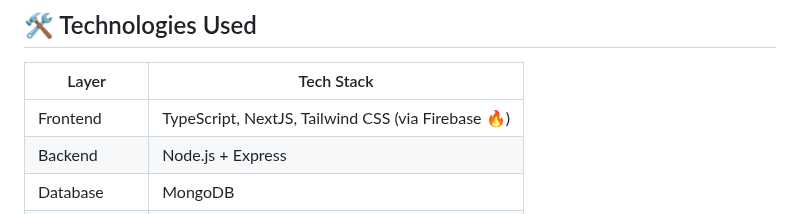
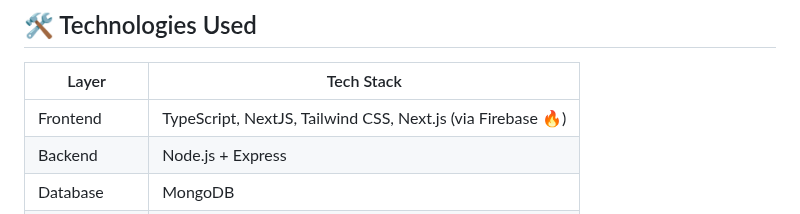
Before and after one commit to da-imran/jiran-tetangga, a Markdown page: README.md, the part around the change. Drawn GitHub-style.

Commit message:
Update new content

```diff
--- a/README.md
+++ b/README.md
@@ -20,7 +20,7 @@ A full-stack project designed to help residents of a dense neighbourhood in **Su
 
 | Layer        | Tech Stack           |
 |--------------|----------------------|
-| Frontend     | TypeScript, NextJS, Tailwind CSS (via Firebase 🔥)   |
+| Frontend     | TypeScript, NextJS, Tailwind CSS, Next.js (via Firebase 🔥)   |
 | Backend      | Node.js + Express    |
 | Database     | MongoDB              |
 | Auth         | Encrypted password storage (AES) |
```
Also changed, not shown: .github/PULL_REQUEST_TEMPLATE.md (renamed from .github/pull_request_template.md).
